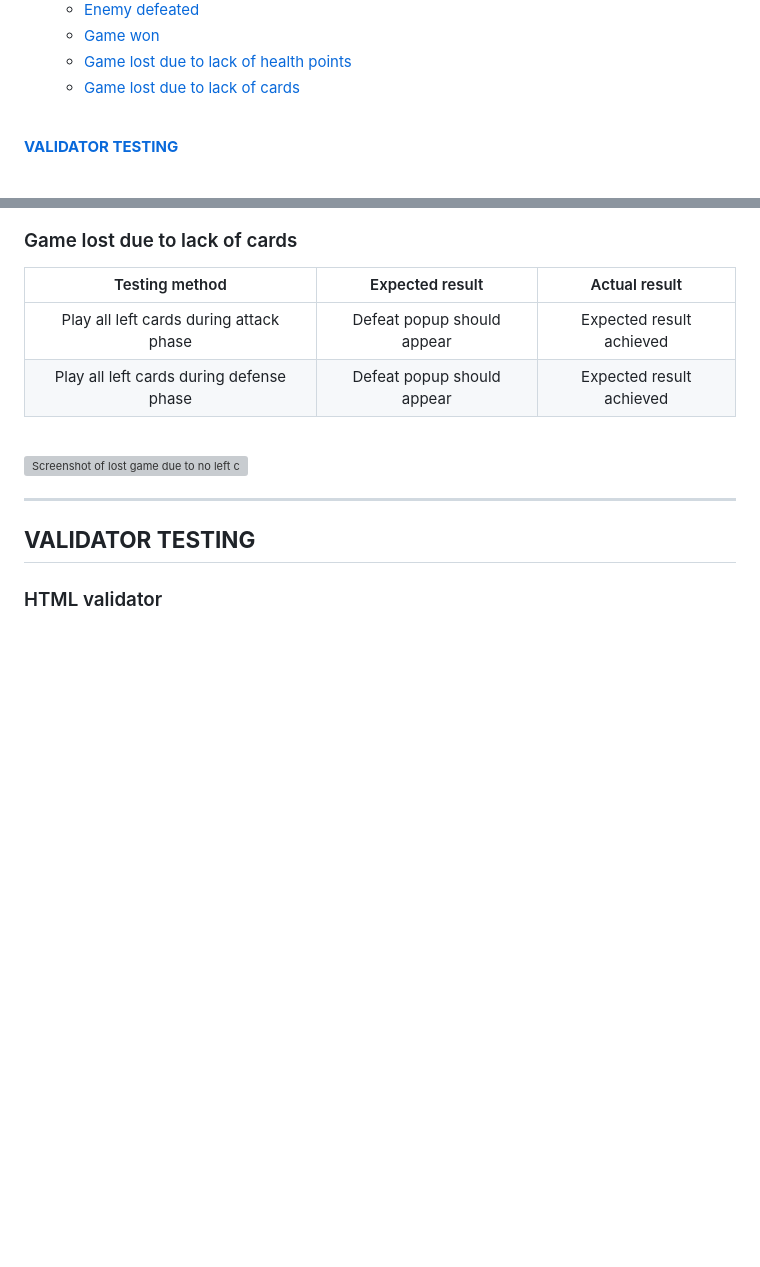
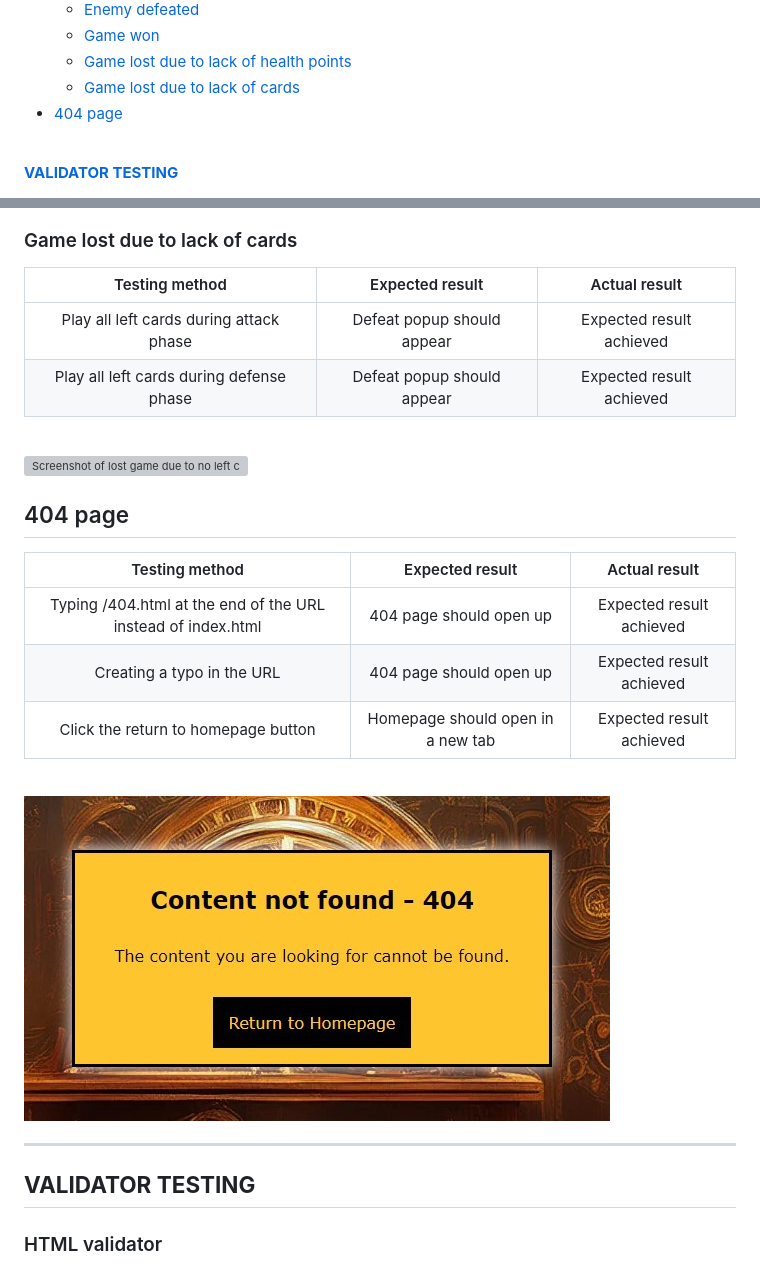
Before and after one commit to CI-Dominik/pp2-card-battle, a Markdown page: README.md, 2 parts joined by grey strips. GitHub-like rendering; blank space fills up the shorter version; grey boxes are pictures that could not be loaded.

Commit message:
Add 404 page to testing section in readme

```diff
--- a/README.md
+++ b/README.md
@@ -53,6 +53,7 @@ The live page can be viewed here: [Link to Steampunk Struggle](https://ci-domini
     * [Game won](#game-won)
     * [Game lost due to lack of health points](#game-lost-due-to-lack-of-health-points)
     * [Game lost due to lack of cards](#game-lost-due-to-lack-of-cards)
+  * [404 page](#404-page-1)
 
 <br>
 
@@ -323,6 +324,18 @@ The white background delivers enough contrast to the machinery and is itself con
 
 ![Screenshot of lost game due to no left cards in deck](docs/testing/game-lost-cards.jpg)
 
+## 404 page
+
+|Testing method | Expected result | Actual result |
+|:-------------:|:---------------:|:-------------:|
+| Typing /404.html at the end of the URL instead of index.html | 404 page should open up | Expected result achieved |
+| Creating a typo in the URL | 404 page should open up | Expected result achieved |
+| Click the return to homepage button | Homepage should open in a new tab | Expected result achieved |
+
+<br>
+
+![Screenshot of the site's 404 page](docs/404.jpg)
+
 ---
 
 ## **VALIDATOR TESTING**
```
